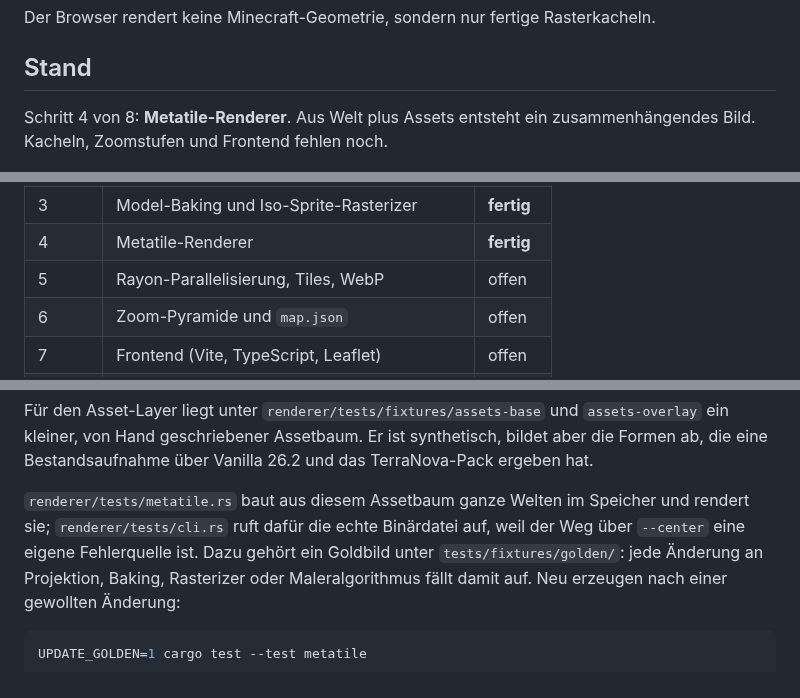
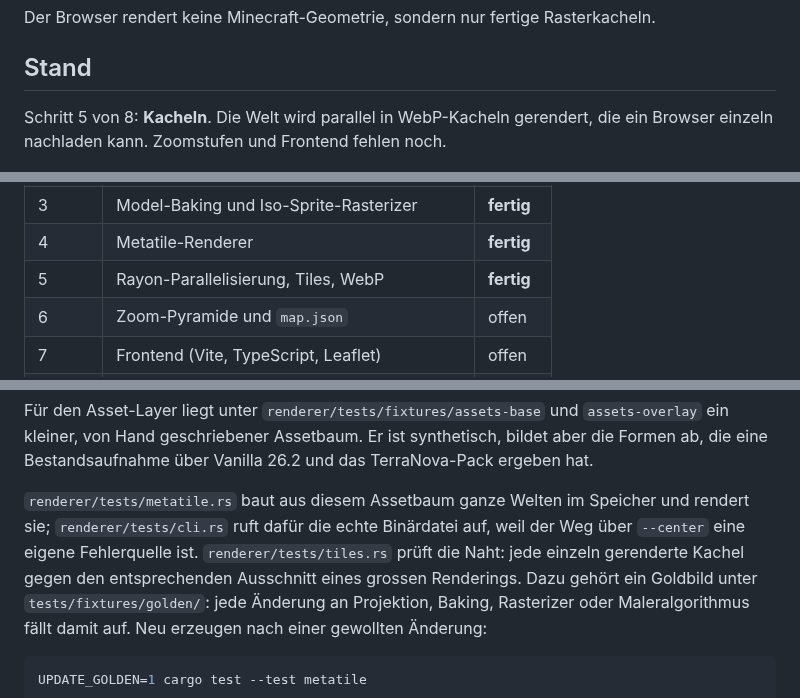
Before and after one commit to VonNekyia/heroic-map-renderer, a Markdown page: README.md, 3 parts joined by grey strips. Drawn GitHub-style.

```diff
--- a/README.md
+++ b/README.md
@@ -12,8 +12,9 @@ Der Browser rendert keine Minecraft-Geometrie, sondern nur fertige Rasterkacheln
 
 ## Stand
 
-Schritt 4 von 8: **Metatile-Renderer**. Aus Welt plus Assets entsteht ein
-zusammenhängendes Bild. Kacheln, Zoomstufen und Frontend fehlen noch.
+Schritt 5 von 8: **Kacheln**. Die Welt wird parallel in WebP-Kacheln
+gerendert, die ein Browser einzeln nachladen kann. Zoomstufen und Frontend
+fehlen noch.
 
 ![Karte](docs/map.png)
 
@@ -25,7 +26,7 @@ zusammenhängendes Bild. Kacheln, Zoomstufen und Frontend fehlen noch.
 | 2 | Resourcepack: Blockstates, Models, Texturen | **fertig** |
 | 3 | Model-Baking und Iso-Sprite-Rasterizer | **fertig** |
 | 4 | Metatile-Renderer | **fertig** |
-| 5 | Rayon-Parallelisierung, Tiles, WebP | offen |
+| 5 | Rayon-Parallelisierung, Tiles, WebP | **fertig** |
 | 6 | Zoom-Pyramide und `map.json` | offen |
 | 7 | Frontend (Vite, TypeScript, Leaflet) | offen |
 | 8 | Modelle und Transparenz im Detail | offen |
@@ -183,7 +244,9 @@ Vanilla 26.2 und das TerraNova-Pack ergeben hat.
 
 `renderer/tests/metatile.rs` baut aus diesem Assetbaum ganze Welten im
 Speicher und rendert sie; `renderer/tests/cli.rs` ruft dafür die echte
-Binärdatei auf, weil der Weg über `--center` eine eigene Fehlerquelle ist. Dazu gehört ein Goldbild unter
+Binärdatei auf, weil der Weg über `--center` eine eigene Fehlerquelle ist.
+`renderer/tests/tiles.rs` prüft die Naht: jede einzeln gerenderte Kachel gegen
+den entsprechenden Ausschnitt eines grossen Renderings. Dazu gehört ein Goldbild unter
 `tests/fixtures/golden/`: jede Änderung an Projektion, Baking, Rasterizer oder
 Maleralgorithmus fällt damit auf. Neu erzeugen nach einer gewollten Änderung:
 
```
Also changed, not shown: other parts of README.md (+60 -0 lines), docs/kacheln.png (added), 7 other files.
